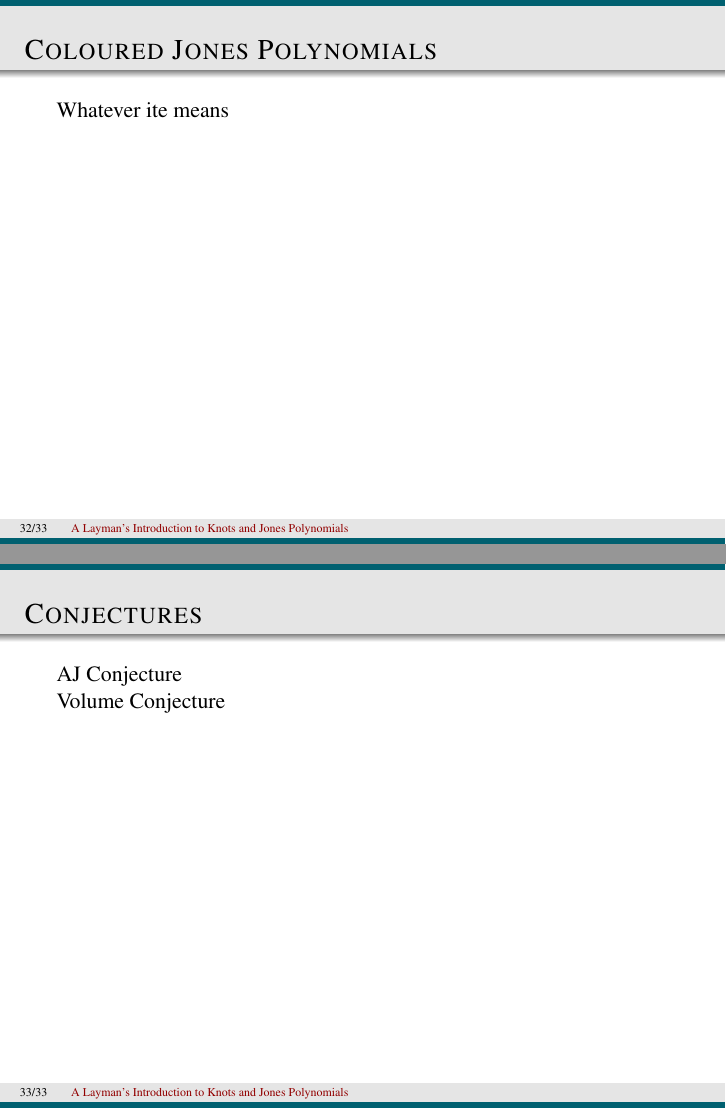
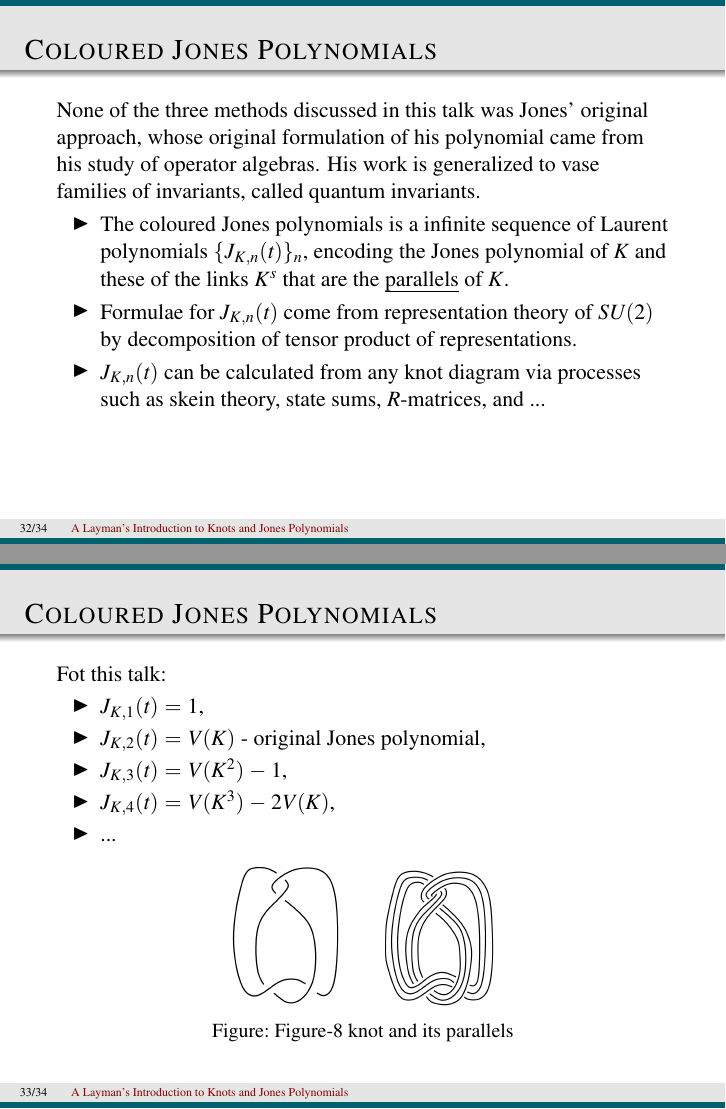
Before and after one commit to hinamizawa/KnotTalk, LaTeX slides (Talk.tex): pages 32 and 33 of 33 before the commit and pages 32 and 33 of 34 after it, joined at a grey line. Compiled offline with pdfLaTeX.

Commit message:
Finish draft

```diff
--- a/Talk.tex
+++ b/Talk.tex
@@ -37,6 +37,7 @@
 \DeclareMathOperator{\im}{im}
 \DeclareMathOperator{\ann}{Ann}
 \DeclareMathOperator{\Hom}{Hom}
+\DeclareMathOperator{\vol}{vol}
 
 \newcommand{\vv}{\vspace{0.3cm}}
 
@@ -561,20 +571,43 @@
 \begin{frame}
 	\frametitle{Coloured Jones Polynomials}
 
-	Whatever ite means
+		None of the three methods discussed in this talk was Jones' original approach, whose original formulation of his polynomial came from his study of operator algebras. His work is generalized to vase families of invariants, called quantum invariants.
 
+		\begin{itemize}
+			\item The coloured Jones polynomials is a infinite sequence of Laurent polynomials $\{J_{K,n}(t)\}_n$, encoding the Jones polynomial of $K$ and these of the links $K^s$ that are the \emph{parallels} of $K$.
+			\item Formulae for $J_{K,n}(t)$ come from representation theory of $SU(2)$ by decomposition of tensor product of representations.
+			\item $J_{K,n}(t)$ can be calculated from any knot diagram via processes such as skein theory, state sums, $R$-matrices, and ...
+		\end{itemize}
 
+\end{frame}
+
+\begin{frame}
+	\frametitle{Coloured Jones Polynomials}
+
+		Fot this talk:
+
+		\begin{itemize}
+			\item  $J_{K,1}(t)=1$,
+			\item  $J_{K,2}(t)=V(K)$ - original Jones polynomial,
+			\item  $J_{K,3}(t)=V(K^2)-1$,
+			\item  $J_{K,4}(t)=V(K^3)-2V(K)$,
+			\item ...
+		\end{itemize}
+		\begin{figure}
+			\includegraphics[width=2cm]{pic/fig8.png}
+			\hspace{0.5cm}
+			\includegraphics[width=2cm]{pic/fig83.png}
+			\caption{Figure-8 knot and its parallels}
+		\end{figure}
 
 \end{frame}
 
 \begin{frame}
 	\frametitle{Conjectures}
 
-	AJ Conjecture
-
-	Volume Conjecture
-
-
+	\begin{block}{Volume Conjecture}
+		Let $K$ be a hyperbolic knot. Then \[\vol(K)=\lim_{N\to\infty}\frac{2\pi \log |\langle K\rangle_N |}{N},\] where \[\langle K\rangle_N=\lim_{q\to e^{2\pi i/N}} \frac{J_{K,N} (q)}{J_{\mbox{unknot},N}}(q).\]
+	\end{block}
 
 \end{frame}
 
```
Also changed, not shown: Talk.pdf, pic/fig8.png (added), pic/fig83.png (added), pic/righttrefoil.png (added), pic/unlinkl0.png, Talk.tex (15 more changed lines).
